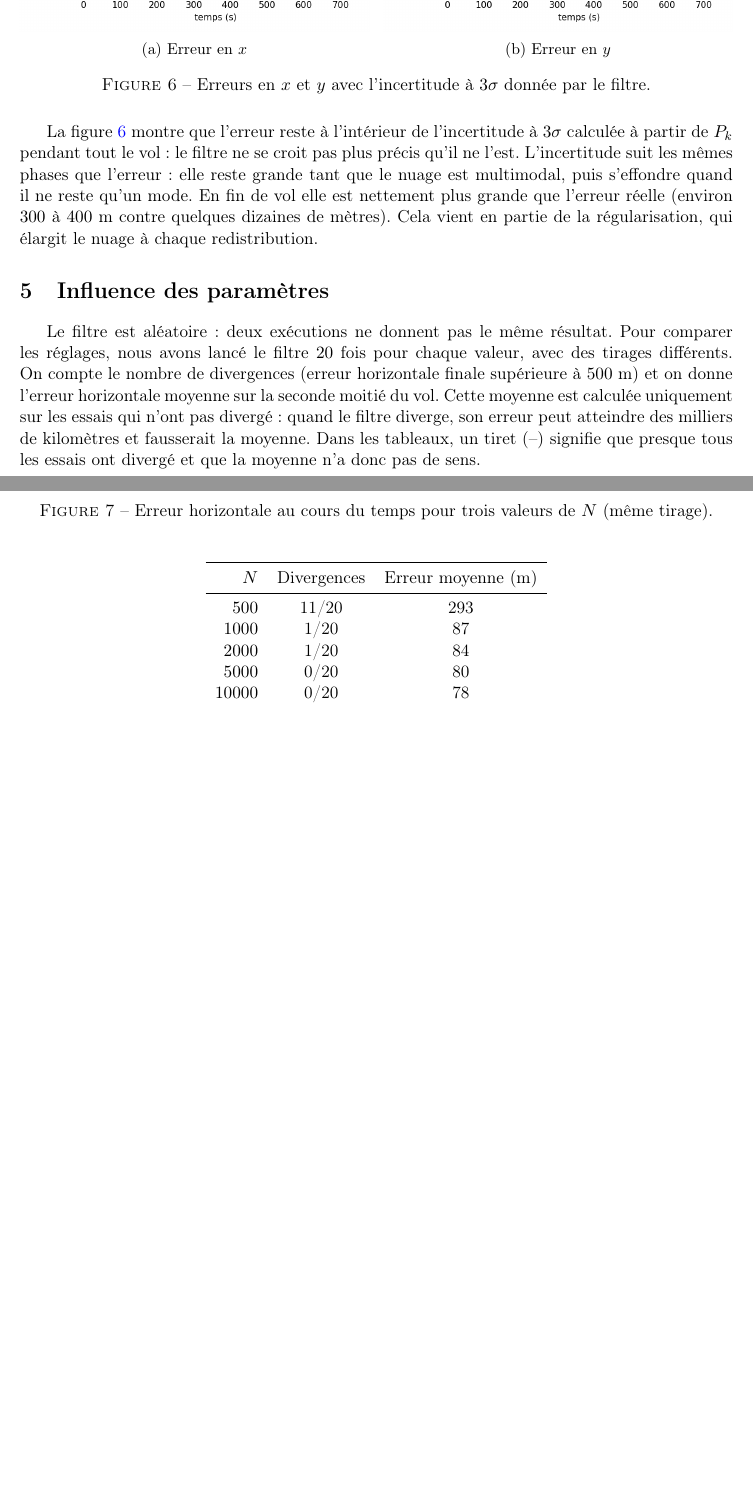
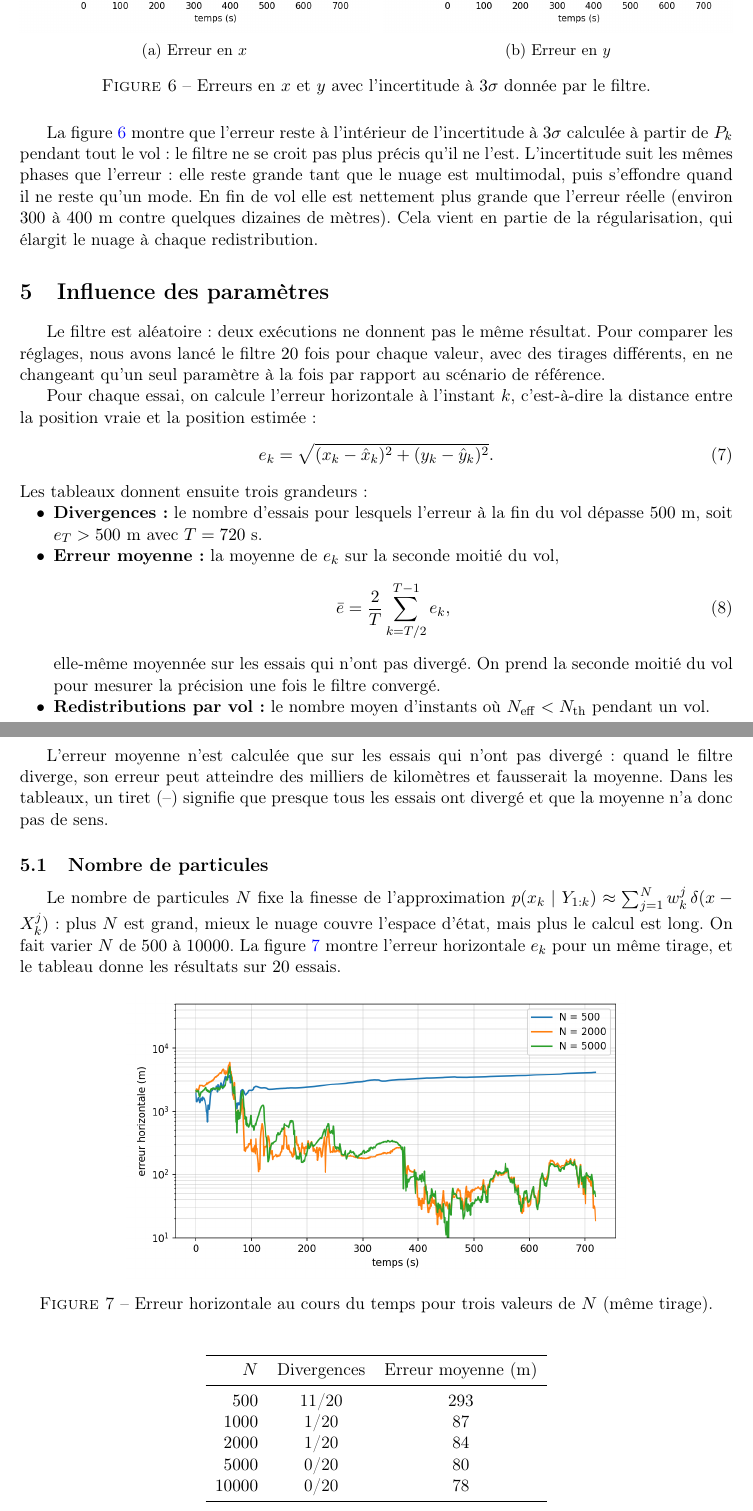
Before and after one commit to MohamedBenloughmari/KALMAN_TP4, a LaTeX document (rapport/main.tex): two parts of pages 7 and 8 of 13, joined at a grey line, cut so that both start at the same text, the shorter picture padded with empty space. Compiled offline with pdfLaTeX.

Commit message:
Introduce each parameter study with what is computed

```diff
--- a/rapport/main.tex
+++ b/rapport/main.tex
@@ -338,14 +338,40 @@ qui élargit le nuage à chaque redistribution.
 
 Le filtre est aléatoire : deux exécutions ne donnent pas le même résultat. Pour
 comparer les réglages, nous avons lancé le filtre $20$ fois pour chaque valeur, avec
-des tirages différents. On compte le nombre de divergences (erreur horizontale finale
-supérieure à $500$~m) et on donne l'erreur horizontale moyenne sur la seconde moitié
-du vol. Cette moyenne est calculée uniquement sur les essais qui n'ont pas divergé :
-quand le filtre diverge, son erreur peut atteindre des milliers de kilomètres et
-fausserait la moyenne. Dans les tableaux, un tiret (--) signifie que presque tous les
-essais ont divergé et que la moyenne n'a donc pas de sens.
+des tirages différents, en ne changeant qu'un seul paramètre à la fois par rapport au
+scénario de référence.
+
+Pour chaque essai, on calcule l'erreur horizontale à l'instant $k$, c'est-à-dire la
+distance entre la position vraie et la position estimée :
+\begin{equation}
+e_k = \sqrt{(x_k - \hat x_k)^2 + (y_k - \hat y_k)^2}.
+\end{equation}
+Les tableaux donnent ensuite trois grandeurs :
+\begin{itemize}
+\item \textbf{Divergences :} le nombre d'essais pour lesquels l'erreur à la fin du vol
+dépasse $500$~m, soit $e_T > 500$~m avec $T = 720$~s.
+\item \textbf{Erreur moyenne :} la moyenne de $e_k$ sur la seconde moitié du vol,
+\begin{equation}
+\bar e = \frac{2}{T} \sum_{k = T/2}^{T-1} e_k ,
+\end{equation}
+elle-même moyennée sur les essais qui n'ont pas divergé. On prend la seconde moitié du
+vol pour mesurer la précision une fois le filtre convergé.
+\item \textbf{Redistributions par vol :} le nombre moyen d'instants où
+$N_{\mathrm{eff}} < N_{\mathrm{th}}$ pendant un vol.
+\end{itemize}
+
+L'erreur moyenne n'est calculée que sur les essais qui n'ont pas divergé : quand le
+filtre diverge, son erreur peut atteindre des milliers de kilomètres et fausserait la
+moyenne. Dans les tableaux, un tiret (--) signifie que presque tous les essais ont
+divergé et que la moyenne n'a donc pas de sens.
 
 \subsection{Nombre de particules}
+
+Le nombre de particules $N$ fixe la finesse de l'approximation
+$p(x_k \mid Y_{1:k}) \approx \sum_{j=1}^{N} w_k^j \, \delta(x - X_k^j)$ : plus $N$ est
+grand, mieux le nuage couvre l'espace d'état, mais plus le calcul est long. On fait
+varier $N$ de $500$ à $10000$. La figure \ref{fig:N} montre l'erreur horizontale $e_k$
+pour un même tirage, et le tableau donne les résultats sur $20$ essais.
 
 \begin{figure}[H]
     \centering
```
Also changed, not shown: rapport/main.pdf, rapport/main.tex (14 more changed lines).
